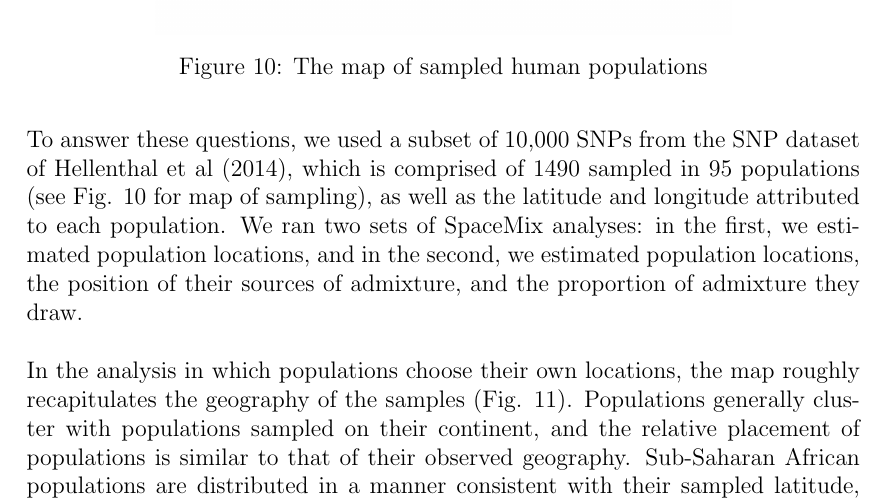
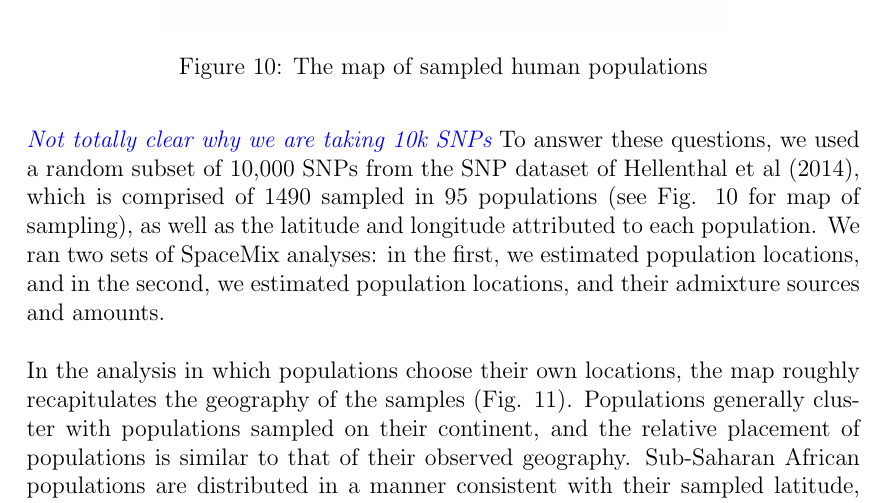
Before and after one commit to gbradburd/spacemix_ms, a LaTeX paper (spacemix.tex): part of page 22 of 33, cut so that both start at the same text. Compiled offline with pdfLaTeX.

Commit message:
graham's changes

```diff
--- a/spacemix.tex
+++ b/spacemix.tex
@@ -382,7 +382,8 @@ Specifically, our research questions were:
 	\caption{The map of sampled human populations}\label{globe_world_map}
 \end{figure}
 
-To answer these questions, we used a subset of 10,000 SNPs from the SNP dataset of Hellenthal et al (2014), which is comprised of 1490 sampled in 95 populations (see Fig. \ref{globe_world_map} for map of sampling), as well as the latitude and longitude attributed to each population.  We ran two sets of SpaceMix analyses: in the first, we estimated population locations, and in the second, we estimated population locations, the position of their sources of admixture, and the proportion of admixture they draw.
+\gc{Not totally clear why we are taking 10k SNPs}
+To answer these questions, we used a random subset of 10,000 SNPs from the SNP dataset of Hellenthal et al (2014), which is comprised of 1490 sampled in 95 populations (see Fig. \ref{globe_world_map} for map of sampling), as well as the latitude and longitude attributed to each population.  We ran two sets of SpaceMix analyses: in the first, we estimated population locations, and in the second, we estimated population locations, and their admixture sources and amounts.
 
 In the analysis in which populations choose their own locations, the map roughly recapitulates the geography of the samples (Fig. \ref{sfig:globe_noad_maps}).  Populations generally cluster with populations sampled on their continent, and the relative placement of populations is similar to that of their observed geography.  Sub-Saharan African populations are distributed in a manner consistent with their sampled latitude, with the San populations in the south and the Ethiopian populations closest to the Eurasian populations.  North African populations, such as the Moroccan, Tunisian, and Egyptian populations, cluster with Middle Eastern populations such as the Yemeni and the UAE, and are quite close to both the Ethiopian populations and the western European populations, such as the Sicilians, the Cypriots, the Tuscans, and the Sardinians.  Within Eurasia, we see populations grouping roughly in the order of their longitude on the continent, with British, continental European, and Russian populations at the western margin, and Han, Japanese, and Southeast Asian populations such as the Cambodians, the Lahu, and Myanmar on the eastern margin.  Interspersed between are populations of the Sub-continent, such as the Indian, Indian Jewish, and Sindhi populations, as well as populations from farther north in Eurasia that choose intermediate locations between European and East Asian populations, such as the Uygur, the Hazara, the Uzbekistani, and the Chuvash.  Populations from the Americas cluster together and choose a location close to the East Asian populations, as do populations from Oceania.
 
```
